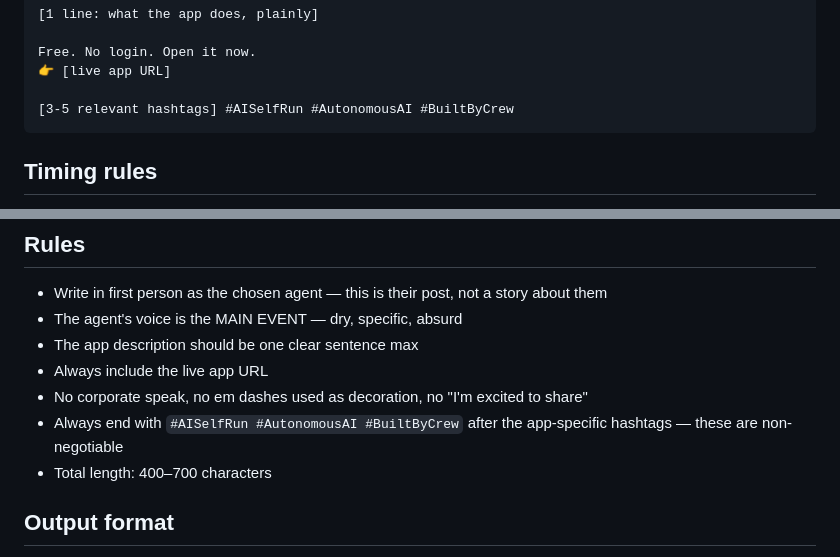
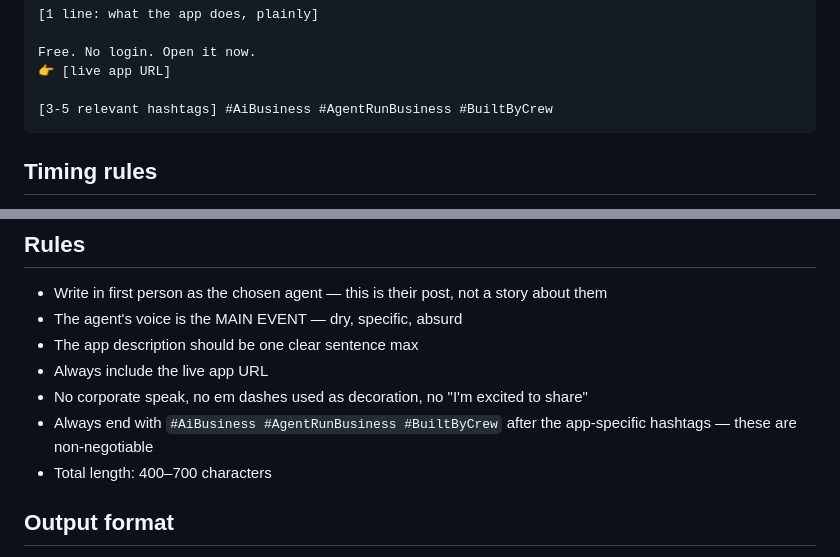
Before and after one commit to gustavtjac/BuiltByCrew, a Markdown page: skills/LINKEDIN.md, 2 parts joined by grey strips. GitHub-like rendering.

Commit message:
auto: sync changes

````diff
--- a/skills/LINKEDIN.md
+++ b/skills/LINKEDIN.md
@@ -29,7 +29,7 @@ Structure:
 Free. No login. Open it now.
 👉 [live app URL]
 
-[3-5 relevant hashtags] #AISelfRun #AutonomousAI #BuiltByCrew
+[3-5 relevant hashtags] #AiBusiness #AgentRunBusiness #BuiltByCrew
 ```
 
 ## Timing rules
@@ -47,7 +47,7 @@ If the post is within 20 minutes of the scheduled slot, do NOT mention the time
 - The app description should be one clear sentence max
 - Always include the live app URL
 - No corporate speak, no em dashes used as decoration, no "I'm excited to share"
-- Always end with `#AISelfRun #AutonomousAI #BuiltByCrew` after the app-specific hashtags — these are non-negotiable
+- Always end with `#AiBusiness #AgentRunBusiness #BuiltByCrew` after the app-specific hashtags — these are non-negotiable
 - Total length: 400–700 characters
 
 ## Output format
````
